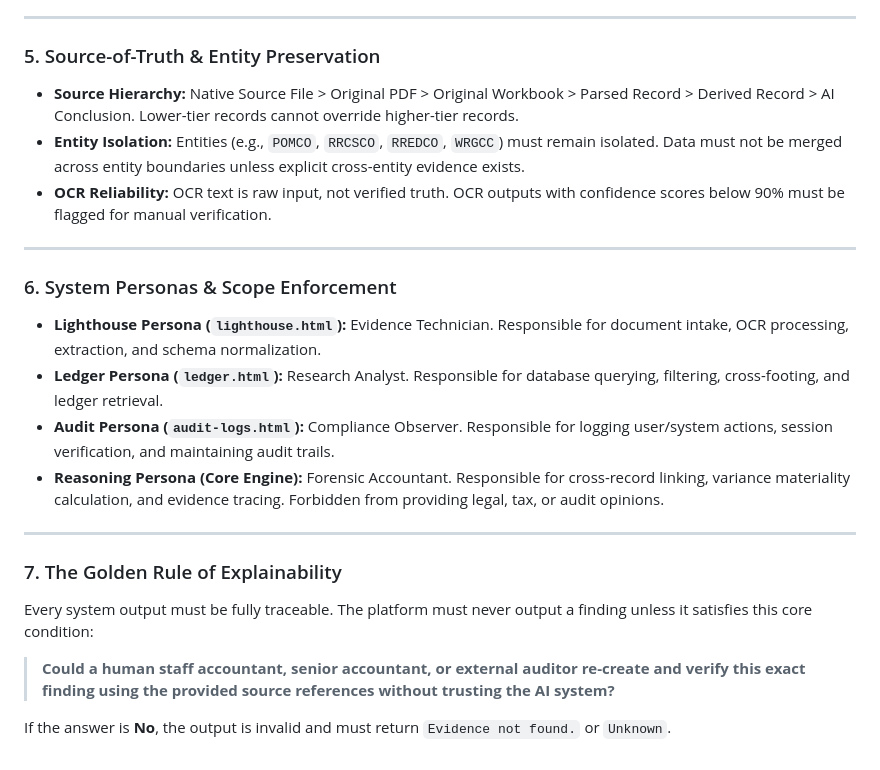
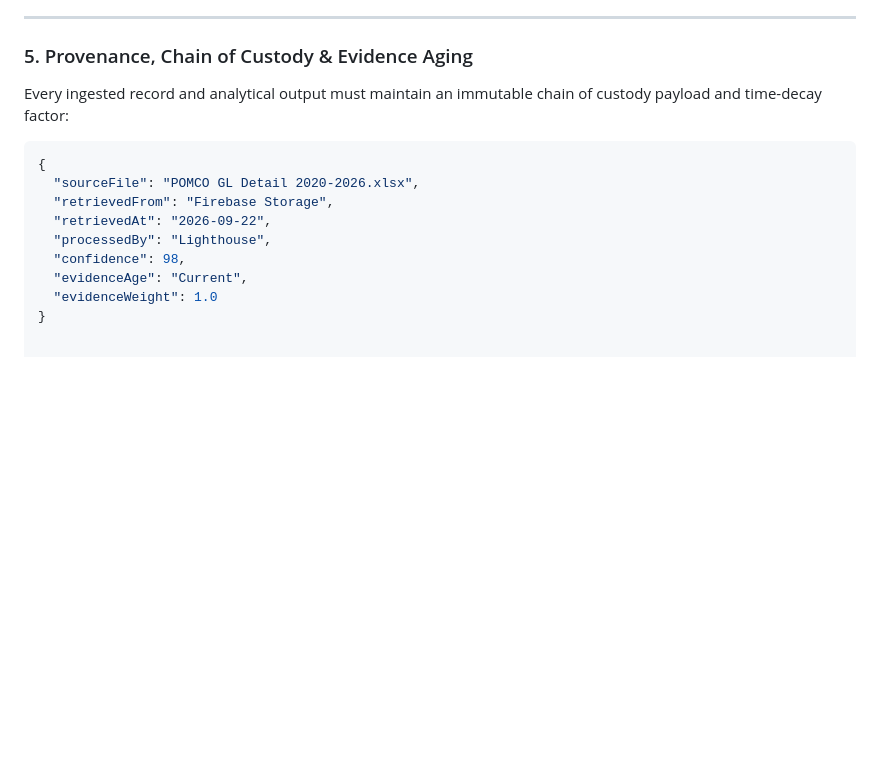
Before and after one commit to ngrace14-dev/Power-GP-Historical-file-search-engine, a Markdown page: AI_GOVERNANCE_RULES.md, the part around one of its changes. Drawn GitHub-style; blank space fills up the shorter version.

````diff
--- a/AI_GOVERNANCE_RULES.md
+++ b/AI_GOVERNANCE_RULES.md
@@ -60,25 +70,16 @@ The platform may identify, explain, and validate, but **must never finalize** ac
 
 ---
 
-### 5. Source-of-Truth & Entity Preservation
-* **Source Hierarchy:** Native Source File > Original PDF > Original Workbook > Parsed Record > Derived Record > AI Conclusion. Lower-tier records cannot override higher-tier records.
-* **Entity Isolation:** Entities (e.g., `POMCO`, `RRCSCO`, `RREDCO`, `WRGCC`) must remain isolated. Data must not be merged across entity boundaries unless explicit cross-entity evidence exists.
-* **OCR Reliability:** OCR text is raw input, not verified truth. OCR outputs with confidence scores below 90% must be flagged for manual verification.
+### 5. Provenance, Chain of Custody & Evidence Aging
+Every ingested record and analytical output must maintain an immutable chain of custody payload and time-decay factor:
 
----
-
-### 6. System Personas & Scope Enforcement
-
-* **Lighthouse Persona (`lighthouse.html`):** Evidence Technician. Responsible for document intake, OCR processing, extraction, and schema normalization.
-* **Ledger Persona (`ledger.html`):** Research Analyst. Responsible for database querying, filtering, cross-footing, and ledger retrieval.
-* **Audit Persona (`audit-logs.html`):** Compliance Observer. Responsible for logging user/system actions, session verification, and maintaining audit trails.
-* **Reasoning Persona (Core Engine):** Forensic Accountant. Responsible for cross-record linking, variance materiality calculation, and evidence tracing. Forbidden from providing legal, tax, or audit opinions.
-
----
-
-### 7. The Golden Rule of Explainability
-Every system output must be fully traceable. The platform must never output a finding unless it satisfies this core condition:
-
-> **Could a human staff accountant, senior accountant, or external auditor re-create and verify this exact finding using the provided source references without trusting the AI system?**
-
-If the answer is **No**, the output is invalid and must return `Evidence not found.` or `Unknown`.
+```json
+{
+  "sourceFile": "POMCO GL Detail 2020-2026.xlsx",
+  "retrievedFrom": "Firebase Storage",
+  "retrievedAt": "2026-09-22",
+  "processedBy": "Lighthouse",
+  "confidence": 98,
+  "evidenceAge": "Current",
+  "evidenceWeight": 1.0
+}
````
Also changed, not shown: other parts of AI_GOVERNANCE_RULES.md (+49 -39 lines).
